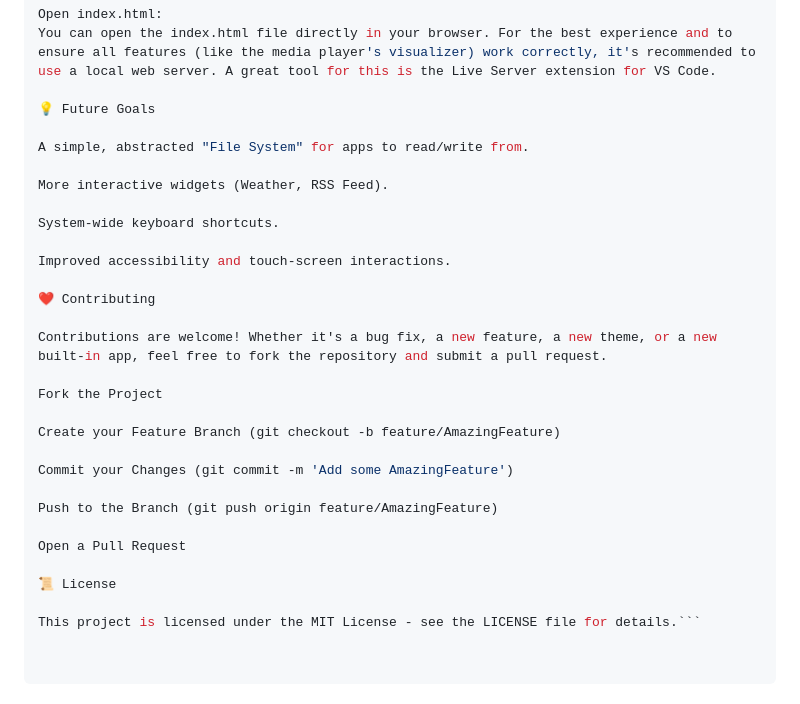
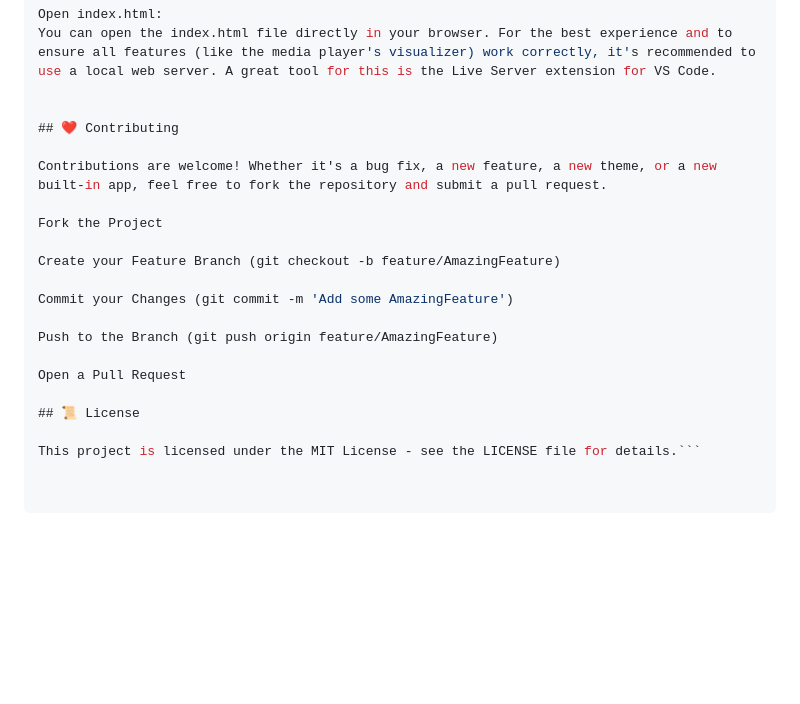
Before and after one commit to exanx/simplexos, a Markdown page: README.md, the part around one of its changes. GitHub-like rendering; blank space fills up the shorter version.

````diff
--- a/README.md
+++ b/README.md
@@ -106,17 +106,8 @@ IGNORE_WHEN_COPYING_END
 Open index.html:
 You can open the index.html file directly in your browser. For the best experience and to ensure all features (like the media player's visualizer) work correctly, it's recommended to use a local web server. A great tool for this is the Live Server extension for VS Code.
 
-💡 Future Goals
 
-A simple, abstracted "File System" for apps to read/write from.
-
-More interactive widgets (Weather, RSS Feed).
-
-System-wide keyboard shortcuts.
-
-Improved accessibility and touch-screen interactions.
-
-❤️ Contributing
+## ❤️ Contributing
 
 Contributions are welcome! Whether it's a bug fix, a new feature, a new theme, or a new built-in app, feel free to fork the repository and submit a pull request.
 
@@ -130,6 +121,6 @@ Push to the Branch (git push origin feature/AmazingFeature)
 
 Open a Pull Request
 
-📜 License
+## 📜 License
 
 This project is licensed under the MIT License - see the LICENSE file for details.```
````
Also changed, not shown: other parts of README.md (+1 -1 lines).
